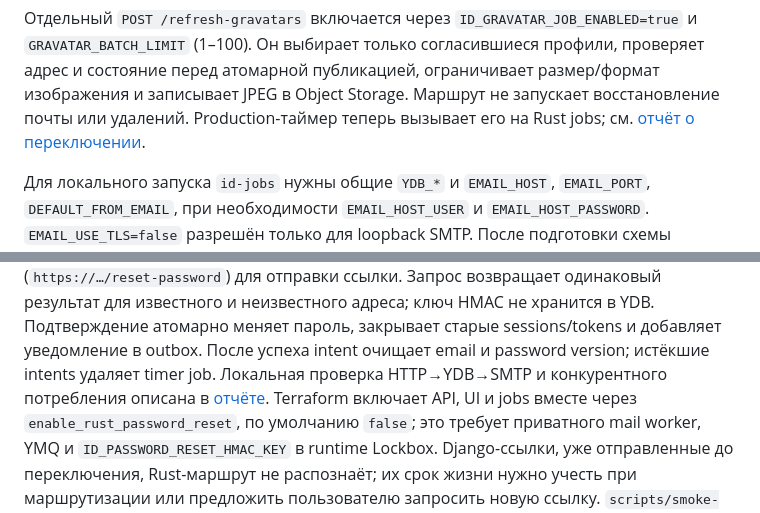
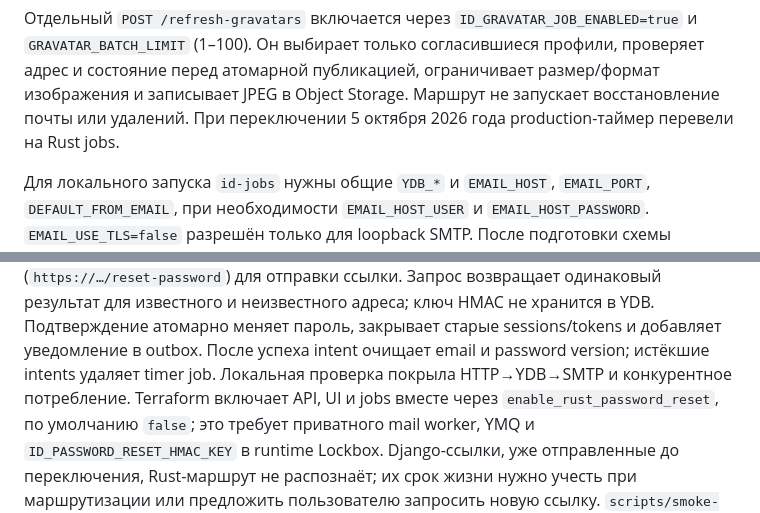
Before and after one commit to updatingspace/id, a Markdown page: services/id-rust/README.md, 2 parts joined by grey strips. GitHub-like rendering.

```diff
--- a/services/id-rust/README.md
+++ b/services/id-rust/README.md
@@ -598,8 +588,7 @@ WebAuthn и других интерактивных действий. Веб-с
 только согласившиеся профили, проверяет адрес и состояние перед атомарной
 публикацией, ограничивает размер/формат изображения и записывает JPEG в
 Object Storage. Маршрут не запускает восстановление почты или удалений.
-Production-таймер теперь вызывает его на Rust jobs; см.
-[отчёт о переключении](../../docs/rust-migration/production-rust-stack-2026-10-05.md).
+При переключении 5 октября 2026 года production-таймер перевели на Rust jobs.
 
 Для локального запуска `id-jobs` нужны общие `YDB_*` и `EMAIL_HOST`,
 `EMAIL_PORT`, `DEFAULT_FROM_EMAIL`, при необходимости `EMAIL_HOST_USER` и
@@ -685,8 +674,7 @@ production; его таймер и публичный Rust API пока выкл
 ключ HMAC не хранится в YDB. Подтверждение атомарно меняет пароль, закрывает
 старые sessions/tokens и добавляет уведомление в outbox. После успеха intent
 очищает email и password version; истёкшие intents удаляет timer job.
-Локальная проверка HTTP→YDB→SMTP и конкурентного потребления описана в
-[отчёте](../../docs/rust-migration/verification-2026-10-05-password-reset.md).
+Локальная проверка покрыла HTTP→YDB→SMTP и конкурентное потребление.
 Terraform включает API, UI и jobs вместе через `enable_rust_password_reset`,
 по умолчанию `false`; это требует приватного mail worker, YMQ и
 `ID_PASSWORD_RESET_HMAC_KEY` в runtime Lockbox. Django-ссылки, уже отправленные
```
Also changed, not shown: other parts of services/id-rust/README.md (+15 -26 lines).
